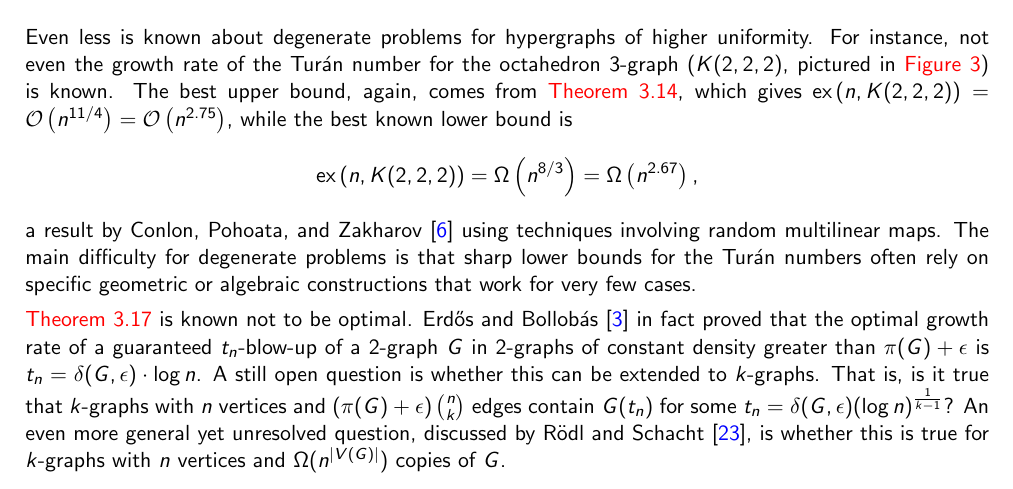
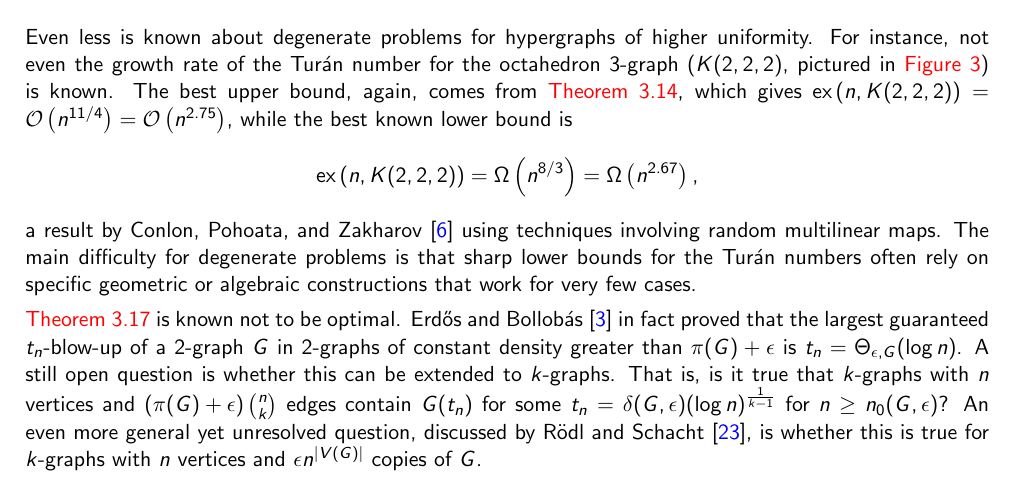
Before and after one commit to ferranEspuna/TFM, a LaTeX thesis (src/thesis.tex, which reads src/sections/extremal.tex): part of page 29 of 43, cut so that both start at the same text. Compiled offline with pdfLaTeX.

Commit message:
more precise notation

```diff
--- a/src/sections/extremal.tex
+++ b/src/sections/extremal.tex
@@ -936,11 +936,11 @@ The main difficulty for degenerate problems is that sharp lower bounds for the T
 often rely on specific geometric or algebraic constructions that work for very few cases.
 
 \Cref{thm:quant-blowup} is known not to be optimal.
-Erdős and Bollobás~\cite{bollobas1973structure} in fact proved that the optimal growth
-rate of a guaranteed $t_n$-blow-up of a $2$-graph $G$ in $2$-graphs of constant density greater than $\pi(G) + \epsilon$ is
-$t_n = \delta(G, \epsilon) \cdot \log n$.
+Erdős and Bollobás~\cite{bollobas1973structure} in fact proved that the largest
+guaranteed $t_n$-blow-up of a $2$-graph $G$ in $2$-graphs of constant density greater than $\pi(G) + \epsilon$ is
+$t_n = \Theta_{\epsilon, G}( \log n)$.
 A still open question is whether this can be extended to $k$-graphs.
 That is, is it true that $k$-graphs with $n$ vertices and  $\left(\pi(G) + \epsilon \right)  \binom{n}{k}$ edges
-contain $G(t_n)$ for some $t_n = \delta(G, \epsilon) (\log n)^{\frac{1}{k-1}}$?
+contain $G(t_n)$ for some $t_n = \delta(G, \epsilon) (\log n)^{\frac{1}{k-1}}$ for $n \geq n_0(G, \epsilon)$?
 An even more general yet unresolved question, discussed by Rödl and Schacht~\cite{rodl2012complete}, is whether this is true for
-$k$-graphs with $n$ vertices and $\Omega (n^{|V(G)|})$ copies of $G$.
+$k$-graphs with $n$ vertices and $\epsilon n^{|V(G)|}$ copies of $G$.
```
Also changed, not shown: out/thesis.pdf.
